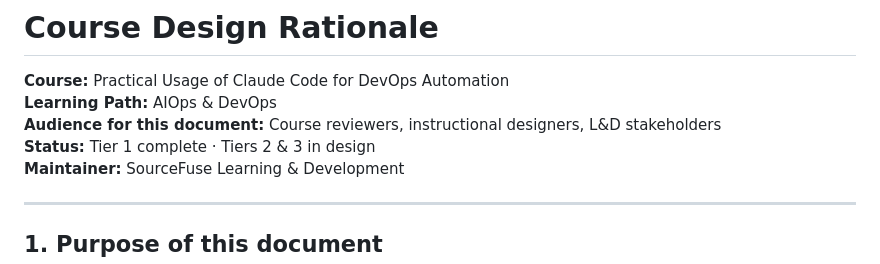
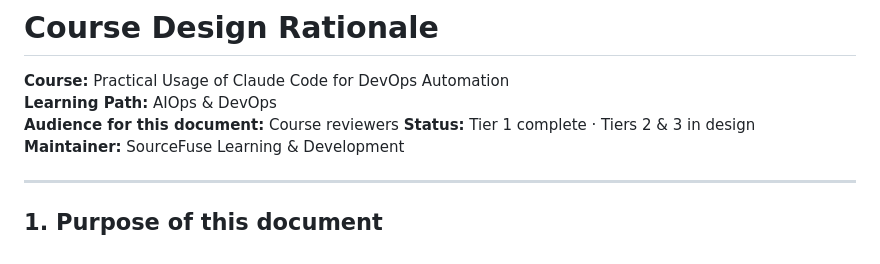
Before and after one commit to SFLearningDevelopment/ai-dev-ops, a Markdown page: COURSE-DESIGN-RATIONALE.md, the part around one of its changes. GitHub-like rendering.

```diff
--- a/COURSE-DESIGN-RATIONALE.md
+++ b/COURSE-DESIGN-RATIONALE.md
@@ -2,7 +2,7 @@
 
 **Course:** Practical Usage of Claude Code for DevOps Automation
 **Learning Path:** AIOps & DevOps
-**Audience for this document:** Course reviewers, instructional designers, L&D stakeholders
+**Audience for this document:** Course reviewers
 **Status:** Tier 1 complete · Tiers 2 & 3 in design
 **Maintainer:** SourceFuse Learning & Development
 
```
Also changed, not shown: other parts of COURSE-DESIGN-RATIONALE.md (+1 -1 lines).
